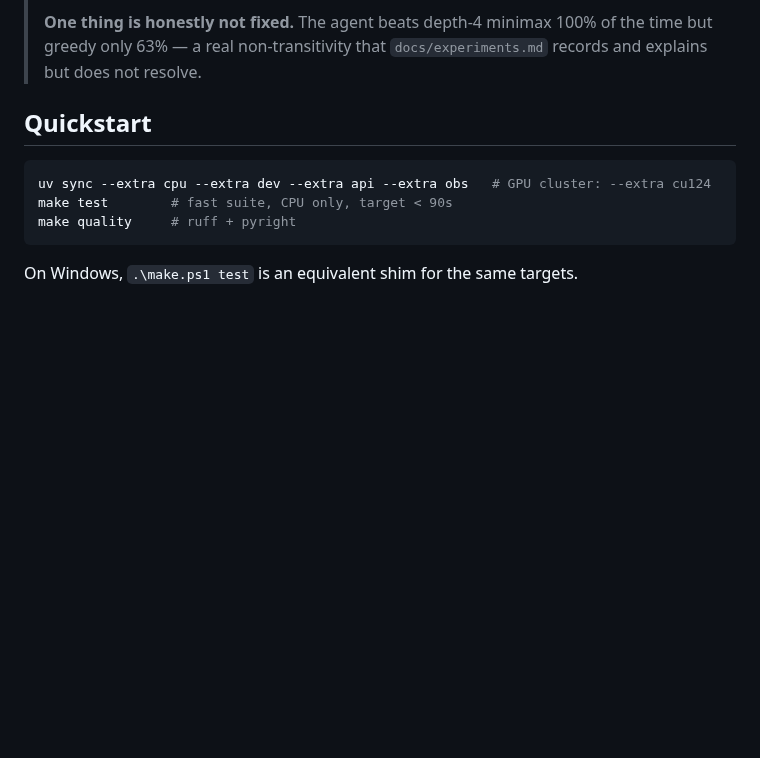
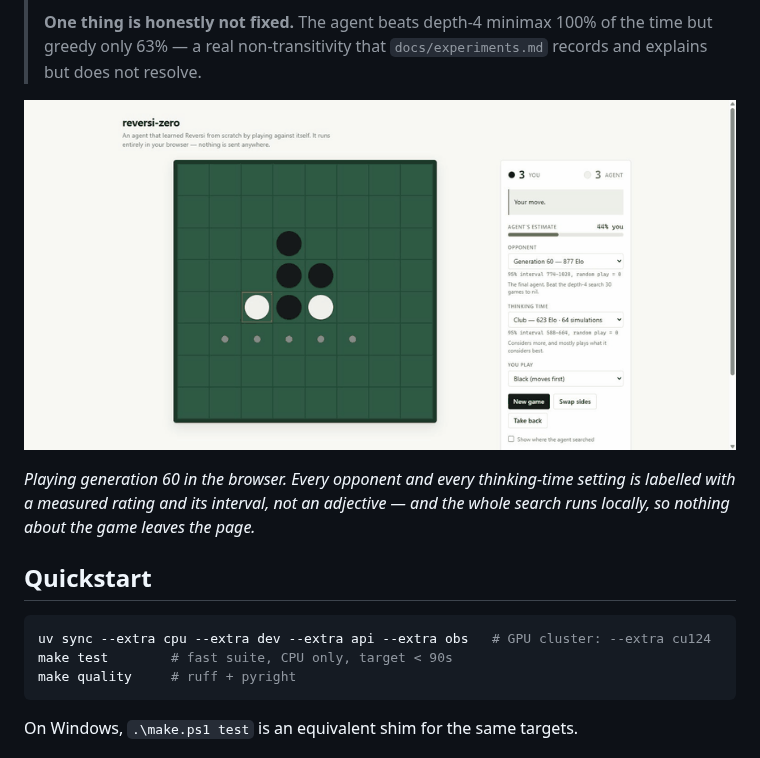
Before and after one commit to federerl/reversi-zero, a Markdown page: README.md, the part around the change. Drawn GitHub-style; pictures changed too: docs/figures/demo.gif (added); blank space fills up the shorter version.

```diff
--- a/README.md
+++ b/README.md
@@ -34,6 +34,14 @@ confidence intervals and Bradley–Terry ratings, never by pointing at a trainin
 > **One thing is honestly not fixed.** The agent beats depth-4 minimax 100% of the time but greedy
 > only 63% — a real non-transitivity that `docs/experiments.md` records and explains but does not
 > resolve.
+
+![The board mid-game against generation 60. Legal moves show as dots, the panel names the
+opponent as "Generation 60 - 877 Elo" with its 95% interval, and reports the agent's own estimate
+of who is winning.](docs/figures/demo.gif)
+
+*Playing generation 60 in the browser. Every opponent and every thinking-time setting is labelled
+with a measured rating and its interval, not an adjective — and the whole search runs locally, so
+nothing about the game leaves the page.*
 
 ## Quickstart
 
```
Also changed, not shown: docs/demo_checklist.md (added, +98 -0 lines).
